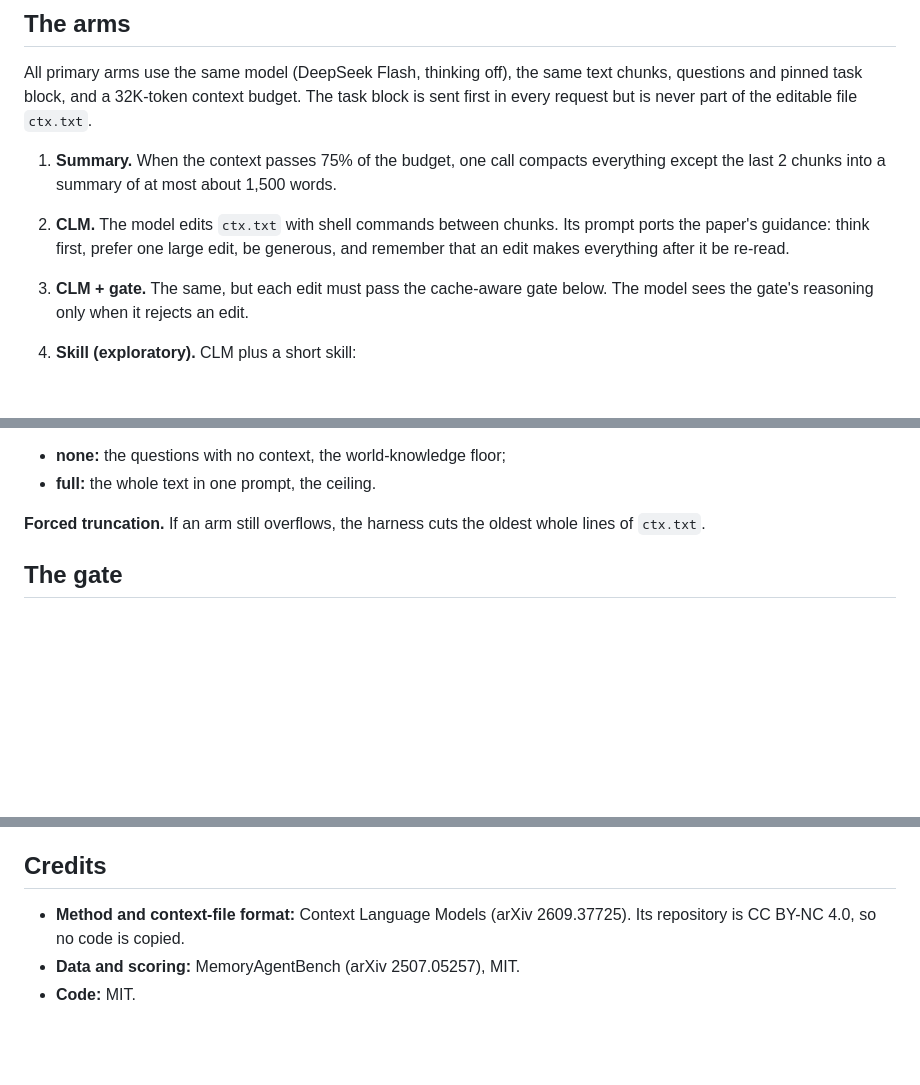
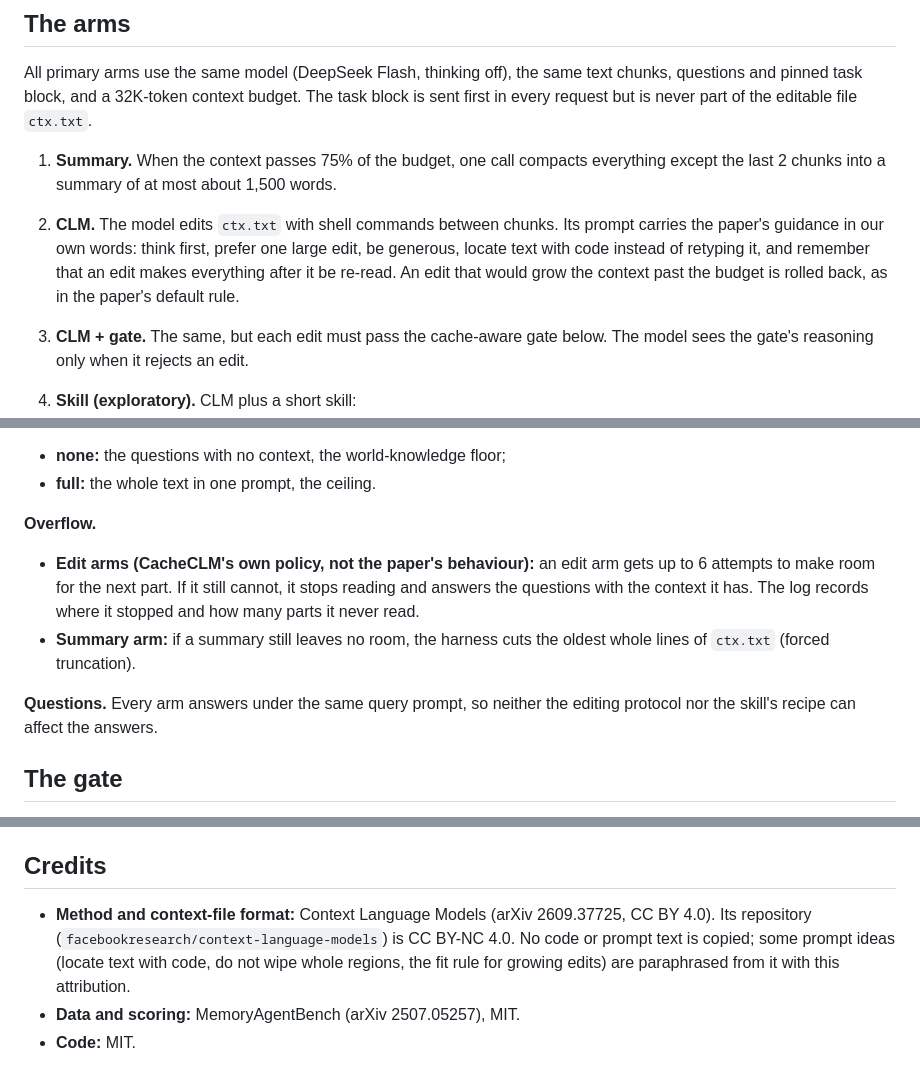
Before and after one commit to harshith242/CacheCLM, a Markdown page: README.md, 3 parts joined by grey strips. Rendered like a GitHub page; blank space fills up the shorter version.

Commit message:
Docs: paper vs repository, contribution and license wording, overflow policy, change notes

```diff
--- a/README.md
+++ b/README.md
@@ -13,7 +13,7 @@ Hosted APIs are different. Their prompt cache reuses only the start of a request
 All primary arms use the same model (DeepSeek Flash, thinking off), the same text chunks, questions and pinned task block, and a 32K-token context budget. The task block is sent first in every request but is never part of the editable file `ctx.txt`.
 
 1. **Summary.** When the context passes 75% of the budget, one call compacts everything except the last 2 chunks into a summary of at most about 1,500 words.
-2. **CLM.** The model edits `ctx.txt` with shell commands between chunks. Its prompt ports the paper's guidance: think first, prefer one large edit, be generous, and remember that an edit makes everything after it be re-read.
+2. **CLM.** The model edits `ctx.txt` with shell commands between chunks. Its prompt carries the paper's guidance in our own words: think first, prefer one large edit, be generous, locate text with code instead of retyping it, and remember that an edit makes everything after it be re-read. An edit that would grow the context past the budget is rolled back, as in the paper's default rule.
 3. **CLM + gate.** The same, but each edit must pass the cache-aware gate below. The model sees the gate's reasoning only when it rejects an edit.
 4. **Skill (exploratory).** CLM plus a short skill:
    - **Books:** replace each new part with an event log.
@@ -25,7 +25,11 @@ All primary arms use the same model (DeepSeek Flash, thinking off), the same tex
 - **none:** the questions with no context, the world-knowledge floor;
 - **full:** the whole text in one prompt, the ceiling.
 
-**Forced truncation.** If an arm still overflows, the harness cuts the oldest whole lines of `ctx.txt`.
+**Overflow.**
+- **Edit arms (CacheCLM's own policy, not the paper's behaviour):** an edit arm gets up to 6 attempts to make room for the next part. If it still cannot, it stops reading and answers the questions with the context it has. The log records where it stopped and how many parts it never read.
+- **Summary arm:** if a summary still leaves no room, the harness cuts the oldest whole lines of `ctx.txt` (forced truncation).
+
+**Questions.** Every arm answers under the same query prompt, so neither the editing protocol nor the skill's recipe can affect the answers.
 
 ## The gate
 
@@ -84,6 +88,6 @@ uv run cacheclm report               # results/summary.md, summary.html, accurac
 
 ## Credits
 
-- **Method and context-file format:** Context Language Models (arXiv 2609.37725). Its repository is CC BY-NC 4.0, so no code is copied.
+- **Method and context-file format:** Context Language Models (arXiv 2609.37725, CC BY 4.0). Its repository (`facebookresearch/context-language-models`) is CC BY-NC 4.0. No code or prompt text is copied; some prompt ideas (locate text with code, do not wipe whole regions, the fit rule for growing edits) are paraphrased from it with this attribution.
 - **Data and scoring:** MemoryAgentBench (arXiv 2507.05257), MIT.
 - **Code:** MIT.
```
Also changed, not shown: docs/audit/2026-10-06-arms-vs-paper.md (+18 -5 lines), docs/specs/2026-10-05-cacheclm-design.md (+7 -0 lines).
